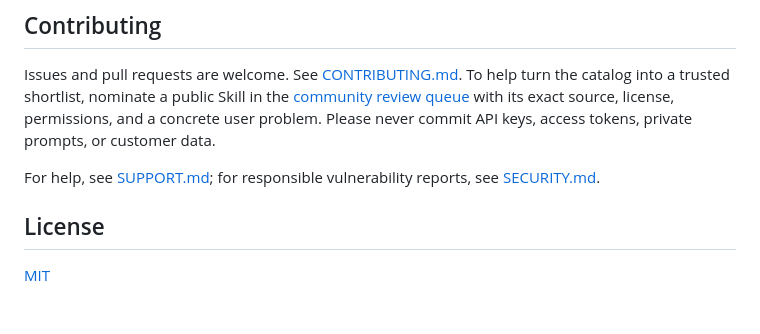
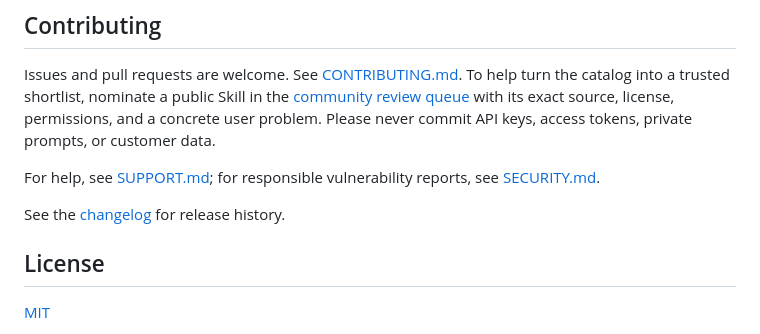
Before and after one commit to sandbaseai/workbuddy-skill, a Markdown page: README.md, the part around the change. Rendered like a GitHub page; blank space fills up the shorter version.

Commit message:
docs: add project changelog (#19)
Co-authored-by: root <root@localhost.localdomain>

```diff
--- a/README.md
+++ b/README.md
@@ -149,6 +149,8 @@ never commit API keys, access tokens, private prompts, or customer data.
 For help, see [SUPPORT.md](SUPPORT.md); for responsible vulnerability reports,
 see [SECURITY.md](SECURITY.md).
 
+See the [changelog](CHANGELOG.md) for release history.
+
 ## License
 
 [MIT](LICENSE)
```
Also changed, not shown: CHANGELOG.md (added, +24 -0 lines).
